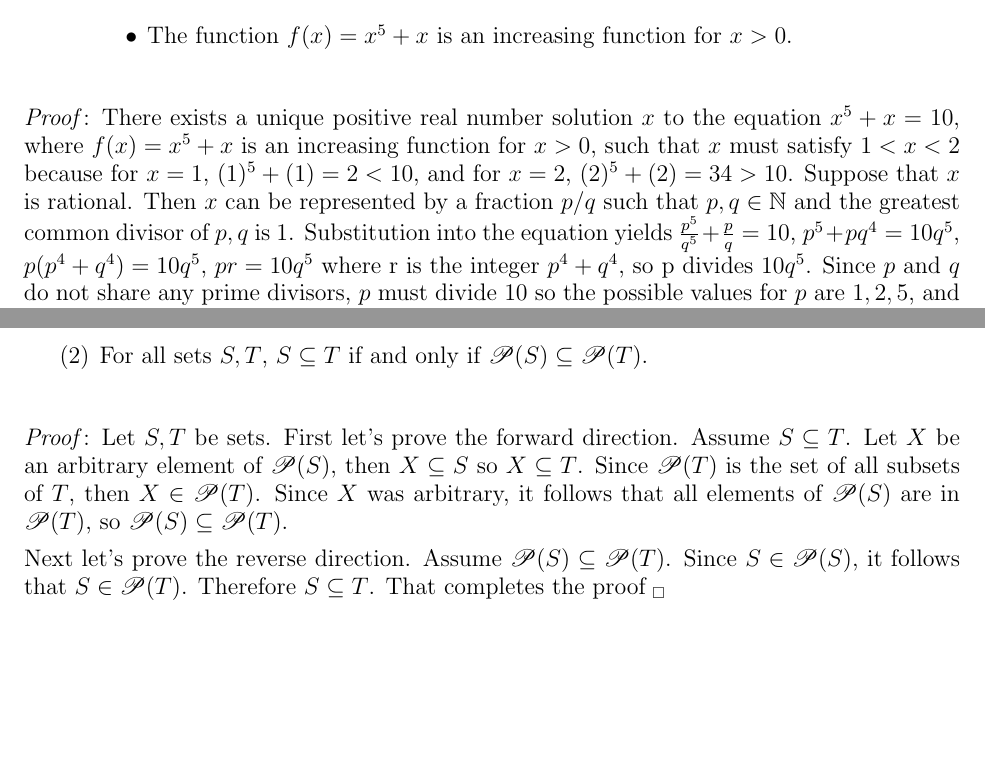
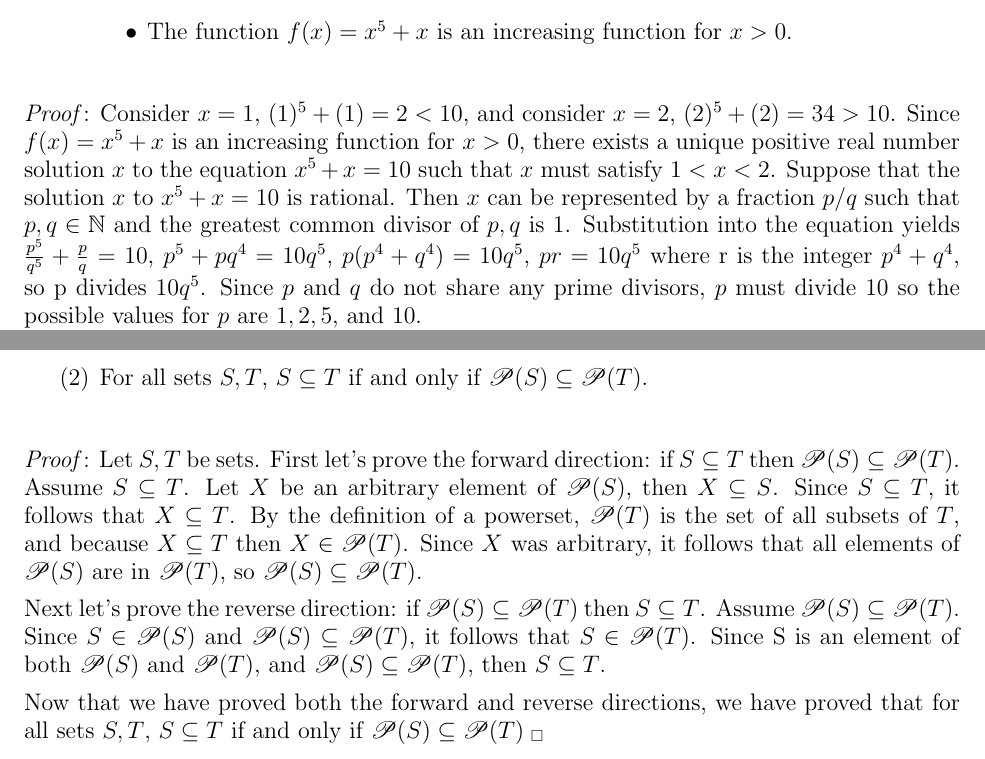
Before and after one commit to lfbettcher/proof-portfolio, a LaTeX paper (Proof Portfolio Problems.tex): two parts of pages 1 and 2 of 4, joined at a grey line, cut so that both start at the same text, the shorter picture padded with empty space. Compiled offline with pdfLaTeX.

Commit message:
Submit Draft 3

```diff
--- a/Proof Portfolio Problems.tex
+++ b/Proof Portfolio Problems.tex
@@ -67,10 +67,9 @@ Hints:  You may use the following without justification. \\ \begin{itemize}
 \bigskip
 \bigskip
 
-\emph{Proof}: There exists a unique positive real number solution $x$ to the equation $x^5+x=10$,
-where $f(x)=x^5+x$ is an increasing function for $x>0$, such that $x$ must satisfy $1<x<2$
-because for $x=1$, $(1)^5+(1)=2<10$, and for $x=2$, $(2)^5+(2)=34>10$.
-Suppose that $x$ is rational. Then $x$ can be represented by a fraction $p/q$ such that $p,q\in\nats$ and the greatest common divisor of $p,q$ is $1$.
+\emph{Proof}: Consider $x=1$, $(1)^5+(1)=2<10$, and consider $x=2$, $(2)^5+(2)=34>10$.
+Since $f(x)=x^5+x$ is an increasing function for $x>0$, there exists a unique positive real number solution $x$ to the equation $x^5+x=10$ such that $x$ must satisfy $1<x<2$.
+Suppose that the solution $x$ to $x^5+x=10$ is rational. Then $x$ can be represented by a fraction $p/q$ such that $p,q\in\nats$ and the greatest common divisor of $p,q$ is $1$.
 Substitution into the equation yields $\frac{p^5}{q^5}+\frac{p}{q}=10$, $p^5+pq^4=10q^5$, $p(p^4+q^4)=10q^5$, $pr=10q^5$ where r is the integer $p^4+q^4$, so p divides $10q^5$.
 Since $p$ and $q$ do not share any prime divisors, $p$ must divide $10$ so the possible values for $p$ are $1, 2, 5$, and $10$.\\
 In the case $p=1$, $1<\frac{1}{q}<2$, $\frac{1}{2}<q<1$. There are no integers in $(\frac{1}{2},1)$.\\
@@ -96,13 +95,17 @@ That completes the proof$\;_{\square}$\\
 \bigskip
 \bigskip
 
-\emph{Proof}: Let $S,T$ be sets. First let's prove the forward direction. Assume $S\subseteq T$.
-Let $X$ be an arbitrary element of $\powerset{(S)}$, then $X\subseteq S$ so $X\subseteq T$.
-Since $\powerset{(T)}$ is the set of all subsets of $T$, then $X\in \powerset{(T)}$.
+\emph{Proof}: Let $S,T$ be sets. First let's prove the forward direction: if $S\subseteq T$ then $\powerset{(S)}\subseteq \powerset{(T)}$.
+Assume $S\subseteq T$. Let $X$ be an arbitrary element of $\powerset{(S)}$, then $X\subseteq S$. Since  $S\subseteq T$, it follows that $X\subseteq T$.
+By the definition of a powerset, $\powerset{(T)}$ is the set of all subsets of $T$, and because $X\subseteq T$ then $X\in \powerset{(T)}$.
 Since $X$ was arbitrary, it follows that all elements of $\powerset{(S)}$ are in $\powerset{(T)}$, so $\powerset{(S)}\subseteq \powerset{(T)}$.
 
-Next let's prove the reverse direction. Assume $\powerset{(S)}\subseteq \powerset{(T)}$.
-Since $S\in \powerset{(S)}$, it follows that $S\in \powerset{(T)}$. Therefore $S\subseteq T$. That completes the proof$\;_{\square}$\\
+Next let's prove the reverse direction: if $\powerset{(S)}\subseteq \powerset{(T)}$ then $S\subseteq T$.
+Assume $\powerset{(S)}\subseteq \powerset{(T)}$.
+Since $S\in \powerset{(S)}$ and $\powerset{(S)}\subseteq \powerset{(T)}$, it follows that $S\in \powerset{(T)}$.
+Since S is an element of both $\powerset{(S)}$ and $\powerset{(T)}$, and $\powerset{(S)}\subseteq \powerset{(T)}$, then $S\subseteq T$.
+
+Now that we have proved both the forward and reverse directions, we have proved that for all sets $S,T$, $S\subseteq T$ if and only if $\powerset{(S)}\subseteq \powerset{(T)}$$\;_{\square}$\\
 
 \newpage
 
```
Also changed, not shown: Proof Portfolio Draft 3.pdf (added), Proof Portfolio Problems.tex (4 more changed lines), 8 other files.
